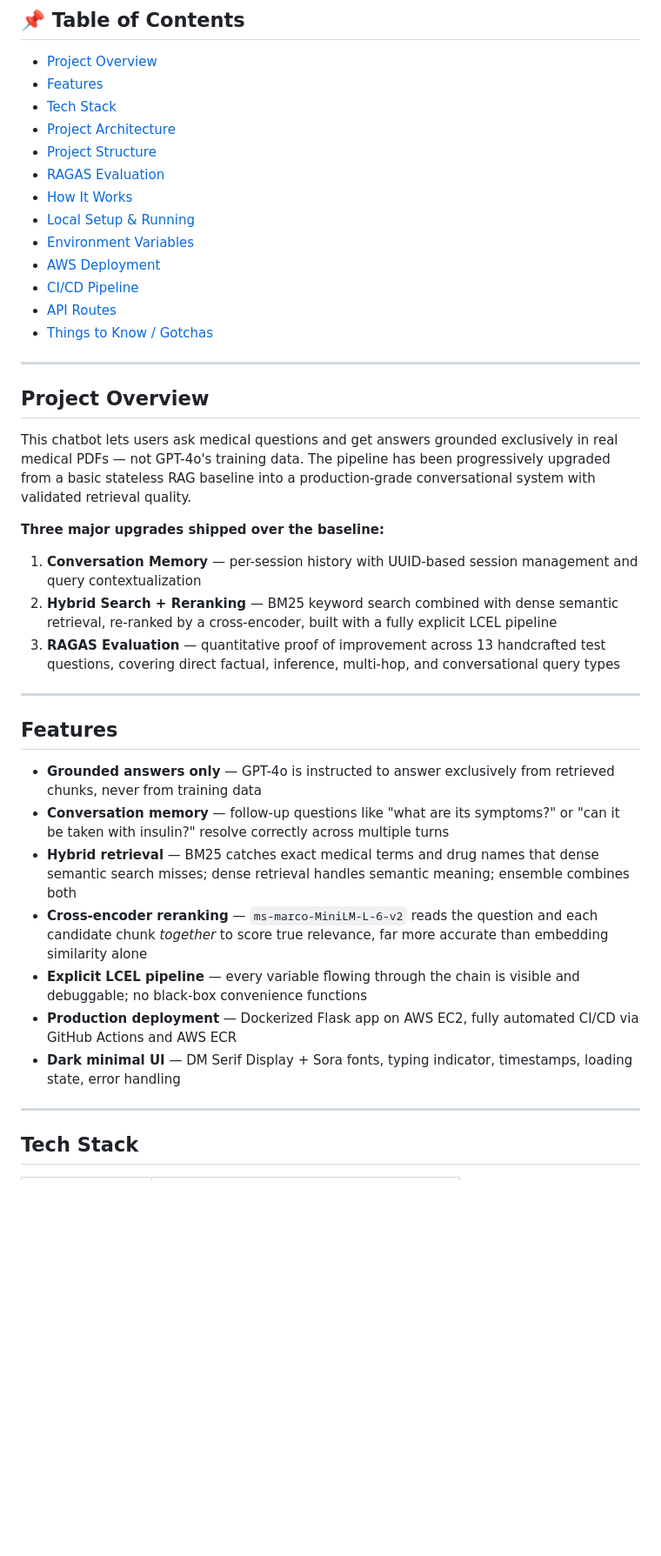
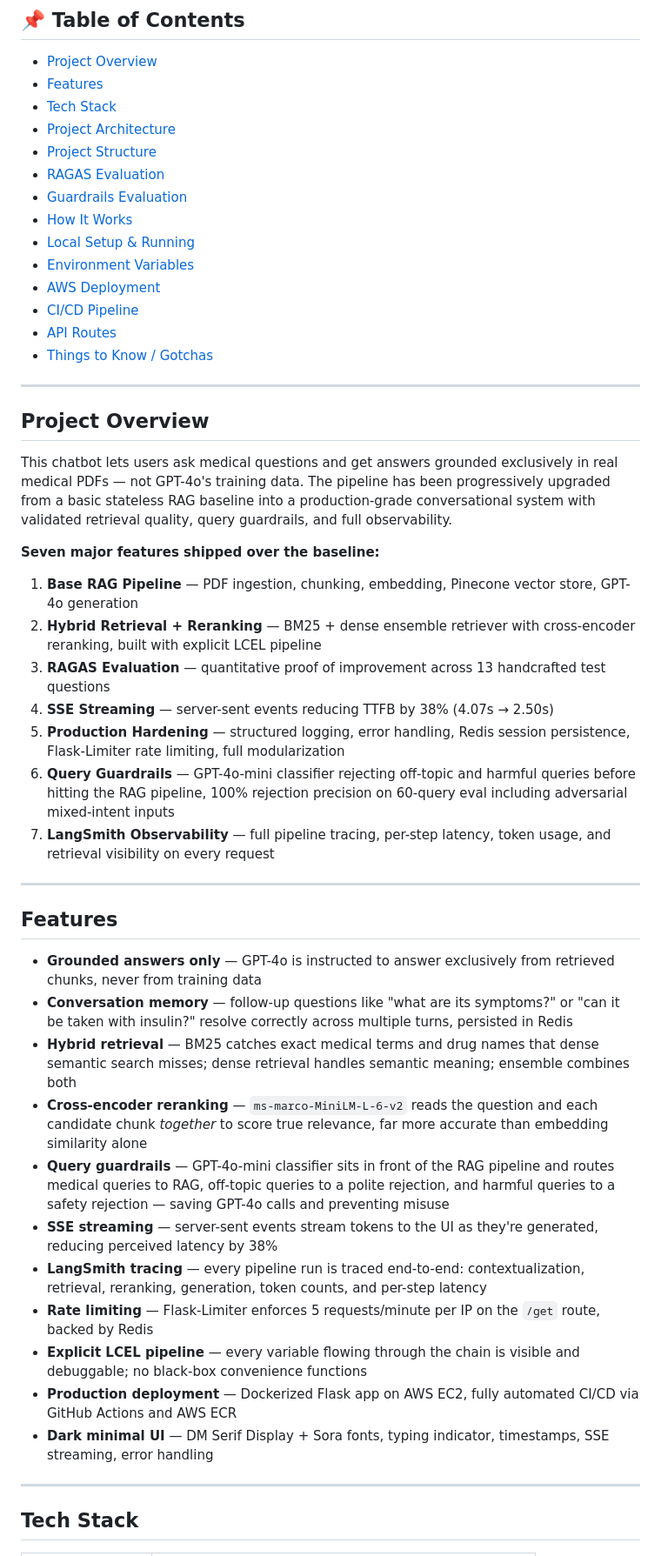
Before and after one commit to aakarsh31/E2E-Medical-Chatbot, a Markdown page: README.md, the part around one of its changes. Shown at 87% size. GitHub-like rendering; blank space fills up the shorter version.

```diff
--- a/README.md
+++ b/README.md
@@ -18,6 +18,7 @@ A production-ready RAG (Retrieval-Augmented Generation) medical chatbot that ing
 - [Project Architecture](#project-architecture)
 - [Project Structure](#project-structure)
 - [RAGAS Evaluation](#ragas-evaluation)
+- [Guardrails Evaluation](#guardrails-evaluation)
 - [How It Works](#how-it-works)
 - [Local Setup & Running](#local-setup--running)
 - [Environment Variables](#environment-variables)
@@ -30,25 +31,33 @@ A production-ready RAG (Retrieval-Augmented Generation) medical chatbot that ing
 
 ## Project Overview
 
-This chatbot lets users ask medical questions and get answers grounded exclusively in real medical PDFs — not GPT-4o's training data. The pipeline has been progressively upgraded from a basic stateless RAG baseline into a production-grade conversational system with validated retrieval quality.
+This chatbot lets users ask medical questions and get answers grounded exclusively in real medical PDFs — not GPT-4o's training data. The pipeline has been progressively upgraded from a basic stateless RAG baseline into a production-grade conversational system with validated retrieval quality, query guardrails, and full observability.
 
-**Three major upgrades shipped over the baseline:**
+**Seven major features shipped over the baseline:**
 
-1. **Conversation Memory** — per-session history with UUID-based session management and query contextualization
-2. **Hybrid Search + Reranking** — BM25 keyword search combined with dense semantic retrieval, re-ranked by a cross-encoder, built with a fully explicit LCEL pipeline
-3. **RAGAS Evaluation** — quantitative proof of improvement across 13 handcrafted test questions, covering direct factual, inference, multi-hop, and conversational query types
+1. **Base RAG Pipeline** — PDF ingestion, chunking, embedding, Pinecone vector store, GPT-4o generation
+2. **Hybrid Retrieval + Reranking** — BM25 + dense ensemble retriever with cross-encoder reranking, built with explicit LCEL pipeline
+3. **RAGAS Evaluation** — quantitative proof of improvement across 13 handcrafted test questions
+4. **SSE Streaming** — server-sent events reducing TTFB by 38% (4.07s → 2.50s)
+5. **Production Hardening** — structured logging, error handling, Redis session persistence, Flask-Limiter rate limiting, full modularization
+6. **Query Guardrails** — GPT-4o-mini classifier rejecting off-topic and harmful queries before hitting the RAG pipeline, 100% rejection precision on 60-query eval including adversarial mixed-intent inputs
+7. **LangSmith Observability** — full pipeline tracing, per-step latency, token usage, and retrieval visibility on every request
 
 ---
 
 ## Features
 
 - **Grounded answers only** — GPT-4o is instructed to answer exclusively from retrieved chunks, never from training data
-- **Conversation memory** — follow-up questions like "what are its symptoms?" or "can it be taken with insulin?" resolve correctly across multiple turns
+- **Conversation memory** — follow-up questions like "what are its symptoms?" or "can it be taken with insulin?" resolve correctly across multiple turns, persisted in Redis
 - **Hybrid retrieval** — BM25 catches exact medical terms and drug names that dense semantic search misses; dense retrieval handles semantic meaning; ensemble combines both
 - **Cross-encoder reranking** — `ms-marco-MiniLM-L-6-v2` reads the question and each candidate chunk *together* to score true relevance, far more accurate than embedding similarity alone
+- **Query guardrails** — GPT-4o-mini classifier sits in front of the RAG pipeline and routes medical queries to RAG, off-topic queries to a polite rejection, and harmful queries to a safety rejection — saving GPT-4o calls and preventing misuse
+- **SSE streaming** — server-sent events stream tokens to the UI as they're generated, reducing perceived latency by 38%
+- **LangSmith tracing** — every pipeline run is traced end-to-end: contextualization, retrieval, reranking, generation, token counts, and per-step latency
+- **Rate limiting** — Flask-Limiter enforces 5 requests/minute per IP on the `/get` route, backed by Redis
 - **Explicit LCEL pipeline** — every variable flowing through the chain is visible and debuggable; no black-box convenience functions
 - **Production deployment** — Dockerized Flask app on AWS EC2, fully automated CI/CD via GitHub Actions and AWS ECR
-- **Dark minimal UI** — DM Serif Display + Sora fonts, typing indicator, timestamps, loading state, error handling
+- **Dark minimal UI** — DM Serif Display + Sora fonts, typing indicator, timestamps, SSE streaming, error handling
 
 ---
 
```
Also changed, not shown: other parts of README.md (+124 -43 lines).
